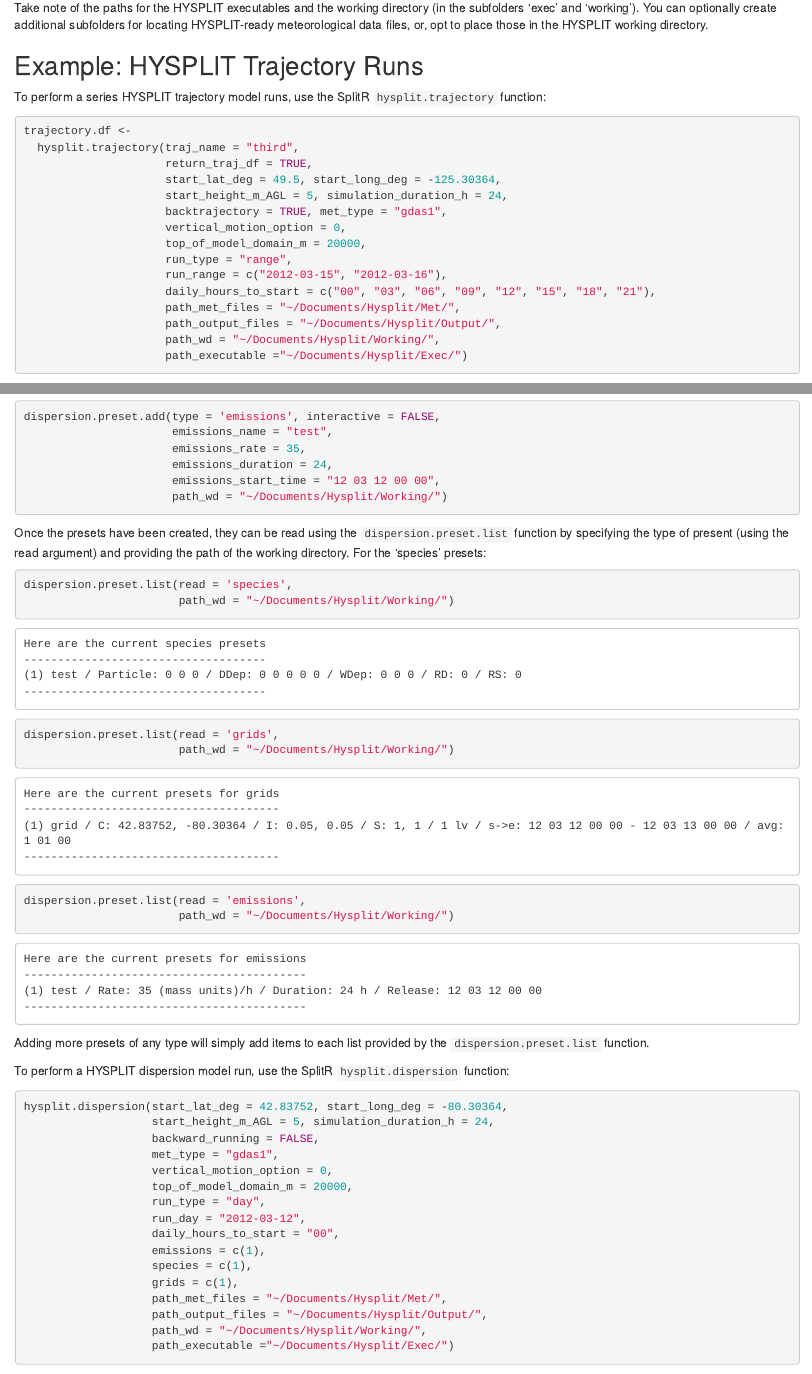
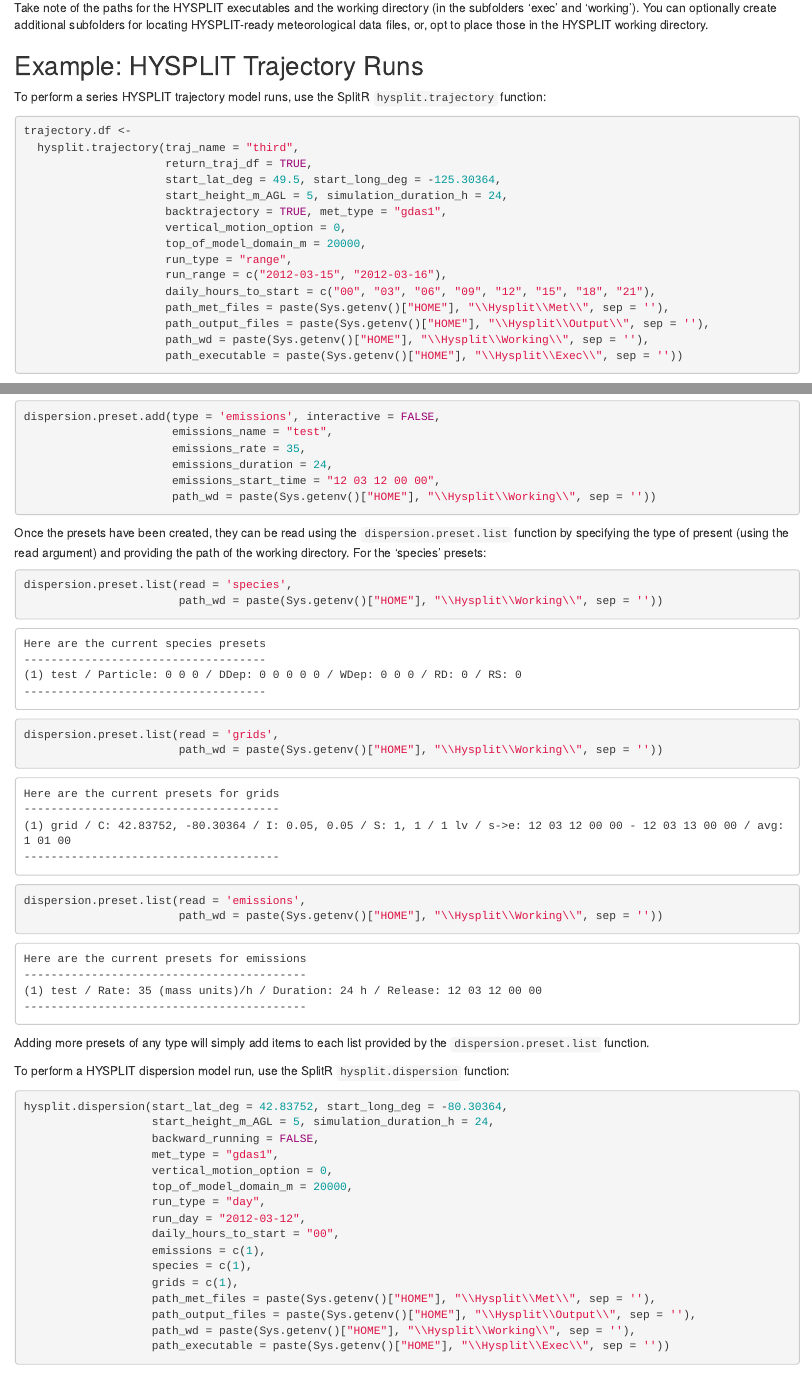
Before and after one commit to rich-iannone/splitr, an R Markdown document (Windows_QuickStartGuideToSplitR.Rmd): the page in a window 1100 px wide, from 920 px down, and a second part further down, joined at a grey line. Rendered offline with R 4.5, knitr and Pandoc, with nearby package versions.

Commit message:
Modify Windows paths in agument defaults

````diff
--- a/Windows_QuickStartGuideToSplitR.Rmd
+++ b/Windows_QuickStartGuideToSplitR.Rmd
@@ -57,10 +57,10 @@ trajectory.df <-
                      run_type = "range",
                      run_range = c("2012-03-15", "2012-03-16"),
                      daily_hours_to_start = c("00", "03", "06", "09", "12", "15", "18", "21"),
-                     path_met_files = "~/Documents/Hysplit/Met/",
-                     path_output_files = "~/Documents/Hysplit/Output/",
-                     path_wd = "~/Documents/Hysplit/Working/",
-                     path_executable ="~/Documents/Hysplit/Exec/")
+                     path_met_files = paste(Sys.getenv()["HOME"], "\\Hysplit\\Met\\", sep = ''),
+                     path_output_files = paste(Sys.getenv()["HOME"], "\\Hysplit\\Output\\", sep = ''),
+                     path_wd = paste(Sys.getenv()["HOME"], "\\Hysplit\\Working\\", sep = ''),
+                     path_executable = paste(Sys.getenv()["HOME"], "\\Hysplit\\Exec\\", sep = ''))
 ```
 
 This use of `hysplit.trajectory` sets up four trajectory runs that start at 00:00, 06:00, 12:00, and 18:00 UTC on March 12, 2012. The `traj_name` argument allows for the inclusion of a descriptive name for the set of runs. Setting `return_traj_df` to `TRUE` will instruct the function to return a data frame containing detailed trajectory information. Such a data frame (named here as the object `trajectory.df`) will be useful for conducting further analyses. The initial times for the model runs are set using `run_type = "day"`, `run_day = "2012-03-12"`, and `daily_hours_to_start = c("00", "06", "12", "18")`. The model runs are forward runs (moving forward in time, set here using `backtrajectory = FALSE`) and not backtrajectory runs (set with `backtrajectory = TRUE`). These runs are 24 h in duration (`simulation_duration_h = 24`). The starting location of 42.83752ºN and 80.30364ºW is set using `start_lat_deg = 42.83752` and `start_long_deg = -80.30364`; the starting height of 5 m above ground level is set by `start_height_m_AGL = 5`. The meteorological options include the type of met data to use (1º GDAS data is used here with `met_type = "gdas1"`--there is also the option to use NCEP reanalysis data with the `met_type = "reanalysis"` setting), the vertical motion option (here, set as `vertical_motion_option = 0` which instructs HYSPLIT to use the vertical motion available in the met data files), and, the top of the model domain (set as 20,000 meters with `top_of_model_domain_m = 20000`). Four paths require specification:
@@ -275,14 +275,14 @@ dispersion.preset.add(type = 'emissions', interactive = FALSE,
                       emissions_rate = 35,
                       emissions_duration = 24,
                       emissions_start_time = "12 03 12 00 00",
-                      path_wd = "~/Documents/Hysplit/Working/")
+                      path_wd = paste(Sys.getenv()["HOME"], "\\Hysplit\\Working\\", sep = ''))
 ```
 
 Once the presets have been created, they can be read using the `dispersion.preset.list` function by specifying the type of present (using the read argument) and providing the path of the working directory. For the 'species' presets:
 
 ```{r, eval = FALSE}
 dispersion.preset.list(read = 'species',
-                       path_wd = "~/Documents/Hysplit/Working/")
+                       path_wd = paste(Sys.getenv()["HOME"], "\\Hysplit\\Working\\", sep = ''))
 ```
 
 ```
@@ -294,7 +294,7 @@ Here are the current species presets
 
 ```{r, eval = FALSE}
 dispersion.preset.list(read = 'grids',
-                       path_wd = "~/Documents/Hysplit/Working/")
+                       path_wd = paste(Sys.getenv()["HOME"], "\\Hysplit\\Working\\", sep = ''))
 ```
 
 ```
@@ -306,7 +306,7 @@ Here are the current presets for grids
 
 ```{r, eval = FALSE}
 dispersion.preset.list(read = 'emissions',
-                       path_wd = "~/Documents/Hysplit/Working/")
+                       path_wd = paste(Sys.getenv()["HOME"], "\\Hysplit\\Working\\", sep = ''))
 ```
 
 ```
@@ -333,10 +333,10 @@ hysplit.dispersion(start_lat_deg = 42.83752, start_long_deg = -80.30364,
                    emissions = c(1),
                    species = c(1),
                    grids = c(1),
-                   path_met_files = "~/Documents/Hysplit/Met/",
-                   path_output_files = "~/Documents/Hysplit/Output/",
-                   path_wd = "~/Documents/Hysplit/Working/",
-                   path_executable ="~/Documents/Hysplit/Exec/")
+                   path_met_files = paste(Sys.getenv()["HOME"], "\\Hysplit\\Met\\", sep = ''),
+                   path_output_files = paste(Sys.getenv()["HOME"], "\\Hysplit\\Output\\", sep = ''),
+                   path_wd = paste(Sys.getenv()["HOME"], "\\Hysplit\\Working\\", sep = ''),
+                   path_executable = paste(Sys.getenv()["HOME"], "\\Hysplit\\Exec\\", sep = ''))
 ```
 
 This use of `hysplit.dispersion` sets up a single dispersion run that starts at 00:00 UTC on March 12, 2012. These initial times are set using `run_type = "day"`, `run_day = "2012-03-12"`, and `daily_hours_to_start = "00"`. The model run is a forward run (moving forward in time, set here using `backward_running = FALSE`) and not backwards (set with `backward_running = TRUE`). Essentially, running in forward mode means the starting location is a source of emissions; running backward means that the starting location is a receptor. This run has been set to be modelled for 24 h (`simulation_duration_h = 24`). The starting location of 42.83752ºN and 80.30364ºW is set using `start_lat_deg = 42.83752` and `start_long_deg = -80.30364`; the starting height of 5 m above ground level is set by `start_height_m_AGL = 5`. The meteorological options include the type of met data to use (1º GDAS data is used here with `met_type = "gdas1"`--there is also the option to use NCEP reanalysis data with the `met_type = "reanalysis"` setting), the vertical motion option (here, set as `vertical_motion_option = 0` which instructs HYSPLIT to use the vertical motion available in the met data files), and, the top of the model domain (set as 20,000 meters with `top_of_model_domain_m = 20000`).
````
Also changed, not shown: Windows_QuickStartGuideToSplitR.Rmd (16 more changed lines).
